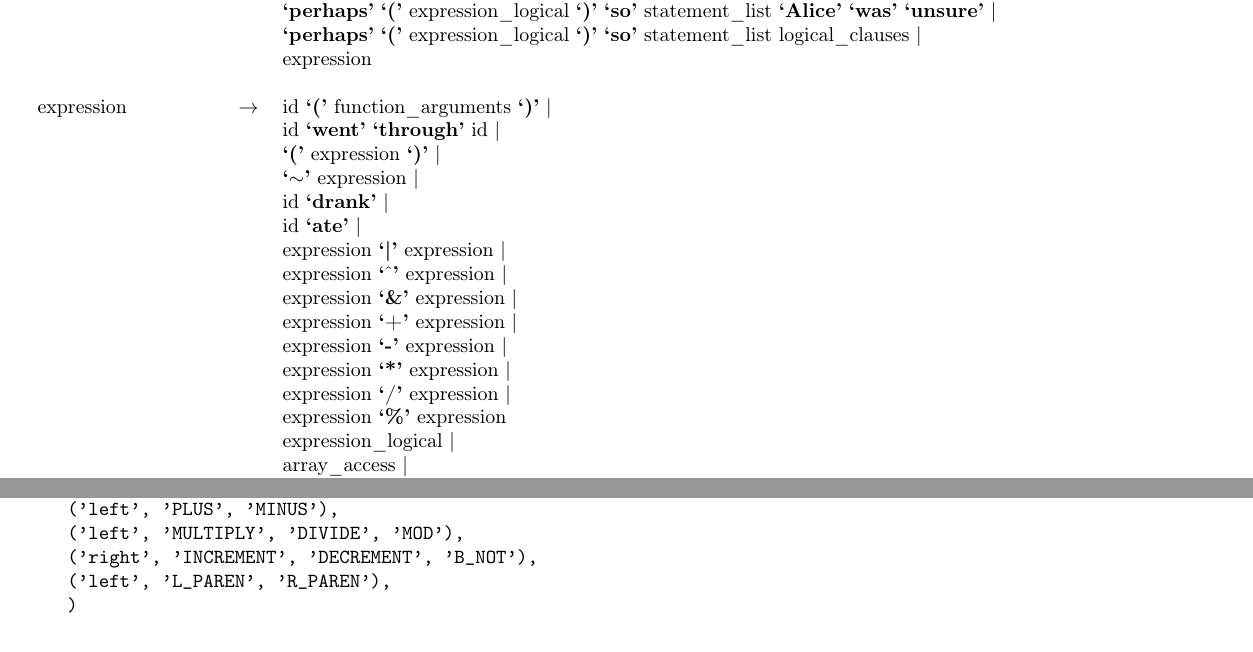
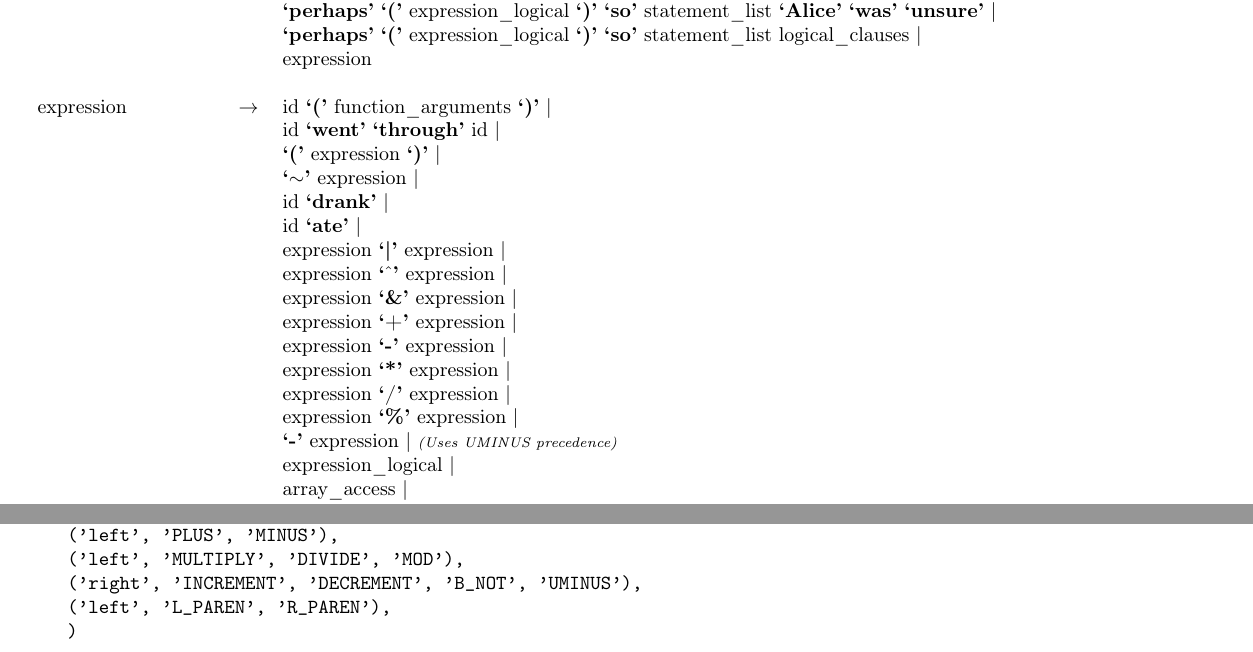
Before and after one commit to petehamilton/Mild-MAlice, a LaTeX document (BNF.tex): two parts of pages 2 and 4 of 4, joined at a grey line, cut so that both start at the same text. Compiled offline with pdfLaTeX.

Commit message:
Updated BNF latex and PDF

```diff
--- a/BNF.tex
+++ b/BNF.tex
@@ -87,7 +87,8 @@
     & &  expression  \textbf{`-'} expression   | \\
     & &  expression  \textbf{`*'} expression   | \\
     & &  expression  \textbf{`/'} expression   | \\
-    & &  expression  \textbf{`\%'} expression    \\
+    & &  expression  \textbf{`\%'} expression |\\
+    & &  \textbf{`-'} expression | \scriptsize{\textit{(Uses UMINUS precedence)}}\\
     & &  expression\_logical |   \\
     & &  array\_access | \\
     & &  factor    \\
@@ -173,7 +174,7 @@
     ('left', 'B_AND'),
     ('left', 'PLUS', 'MINUS'),
     ('left', 'MULTIPLY', 'DIVIDE', 'MOD'),
-    ('right', 'INCREMENT', 'DECREMENT', 'B_NOT'),
+    ('right', 'INCREMENT', 'DECREMENT', 'B_NOT', 'UMINUS'),
     ('left', 'L_PAREN', 'R_PAREN'),
     )
   \end{verbatim}
```
Also changed, not shown: BNF.pdf, BNF.tex (2 more changed lines).
